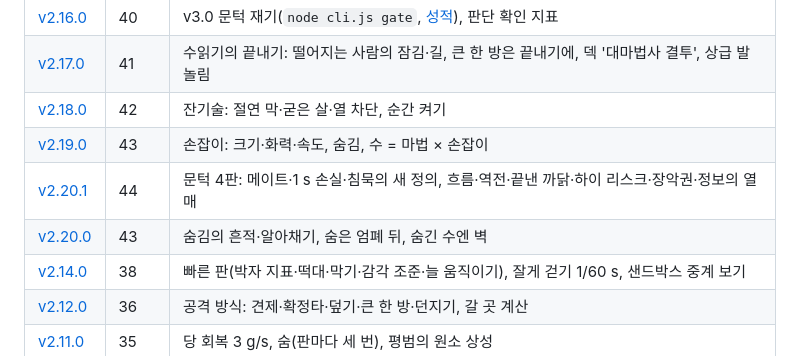
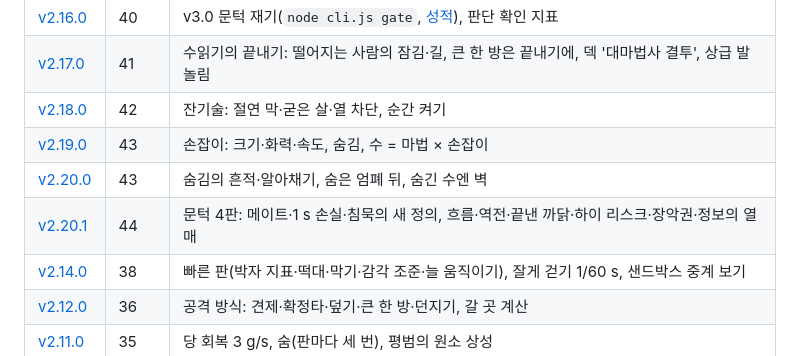
Before and after one commit to BangEdomgit/arena, a Markdown page: REPORT.md, the part around the change. Drawn GitHub-style.

Commit message:
REPORT 목차 차례
Co-Authored-By: Claude Opus 5.5 <noreply@anthropic.com>
Claude-Session: https://claude.ai/code/session_01KEk18unmHARATW2XUPTpTz

```diff
--- a/REPORT.md
+++ b/REPORT.md
@@ -275,8 +275,8 @@
 | [v2.17.0](reports/v2.17.0.md) | 41 | 수읽기의 끝내기: 떨어지는 사람의 잠김·길, 큰 한 방은 끝내기에, 덱 '대마법사 결투', 상급 발놀림 |
 | [v2.18.0](reports/v2.18.0.md) | 42 | 잔기술: 절연 막·굳은 살·열 차단, 순간 켜기 |
 | [v2.19.0](reports/v2.19.0.md) | 43 | 손잡이: 크기·화력·속도, 숨김, 수 = 마법 × 손잡이 |
+| [v2.20.0](reports/v2.20.0.md) | 43 | 숨김의 흔적·알아채기, 숨은 엄폐 뒤, 숨긴 수엔 벽 |
 | [v2.20.1](reports/v2.20.1.md) | 44 | 문턱 4판: 메이트·1 s 손실·침묵의 새 정의, 흐름·역전·끝낸 까닭·하이 리스크·장악권·정보의 열매 |
-| [v2.20.0](reports/v2.20.0.md) | 43 | 숨김의 흔적·알아채기, 숨은 엄폐 뒤, 숨긴 수엔 벽 |
 | [v2.14.0](reports/v2.14.0.md) | 38 | 빠른 판(박자 지표·떡대·막기·감각 조준·늘 움직이기), 잘게 걷기 1/60 s, 샌드박스 중계 보기 |
 | [v2.12.0](reports/v2.12.0.md) | 36 | 공격 방식: 견제·확정타·덮기·큰 한 방·던지기, 갈 곳 계산 |
 | [v2.11.0](reports/v2.11.0.md) | 35 | 당 회복 3 g/s, 숨(판마다 세 번), 평범의 원소 상성 |
```
